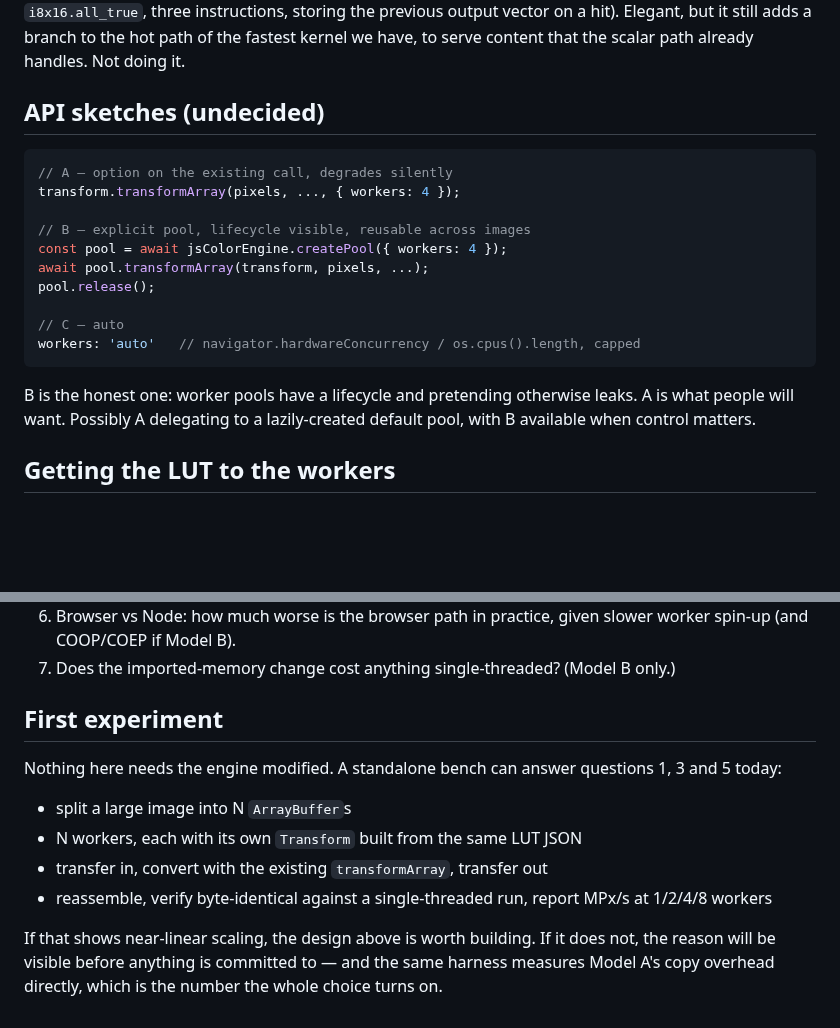
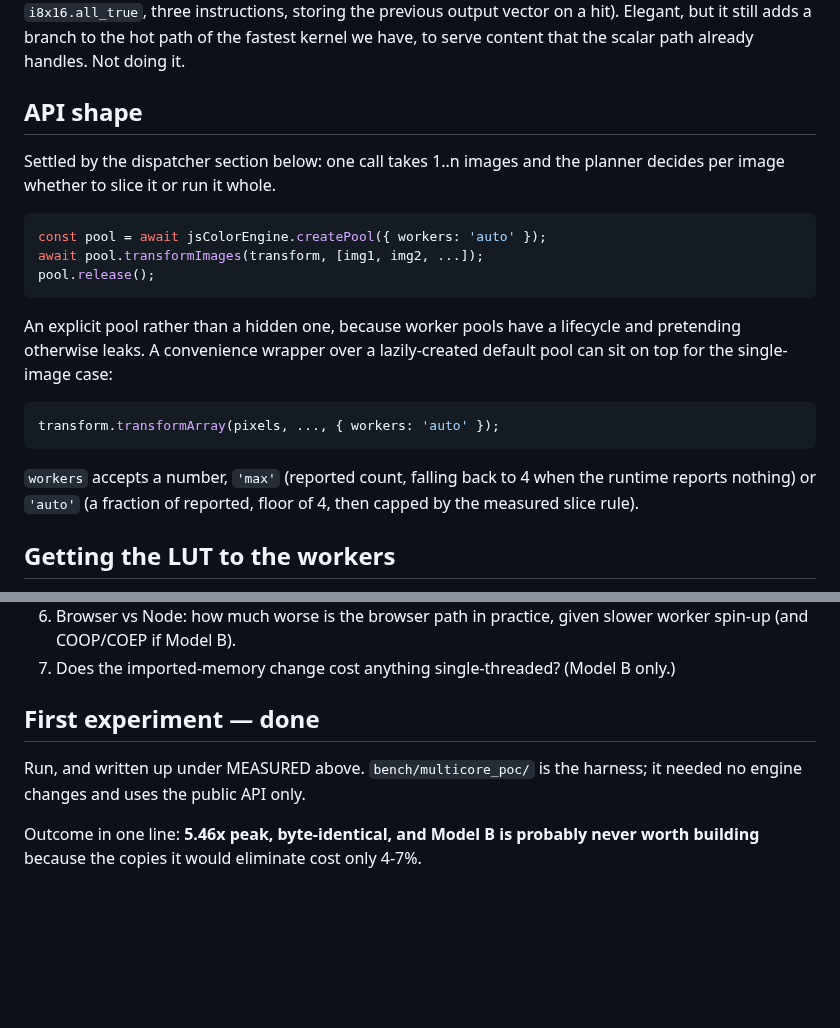
Before and after one commit to glennwilton/jsColorEngine, a Markdown page: docs/deepdive/multicore.md, 2 parts joined by grey strips. Drawn GitHub-style; blank space fills up the shorter version.

Commit message:
docs: de-stale multicore.md after the experiment
Three sections had fallen out of date now that the POC has run:

- The dispatcher was nested under MEASURED as a subsection. It is a
  design proposal, not a measurement result — promoted to its own
  section.
- 'API sketches (undecided)' offered three options; the dispatcher
  settles it. Replaced with the actual shape: an explicit pool taking
  1..n images, with a convenience wrapper over a lazily-created default
  pool for the single-image case, and the max/auto rules stated.
- 'First experiment' described work still to do. It has been done —
  now points at the results.

No new claims; only removing text that would mislead a reader who
started at the top.

````diff
--- a/docs/deepdive/multicore.md
+++ b/docs/deepdive/multicore.md
@@ -277,24 +277,28 @@ vector on a hit). Elegant, but it still adds a branch to the hot path
 of the fastest kernel we have, to serve content that the scalar path
 already handles. Not doing it.
 
-## API sketches (undecided)
+## API shape
+
+Settled by the dispatcher section below: one call takes 1..n images and
+the planner decides per image whether to slice it or run it whole.
 
 ```js
-// A — option on the existing call, degrades silently
-transform.transformArray(pixels, ..., { workers: 4 });
-
-// B — explicit pool, lifecycle visible, reusable across images
-const pool = await jsColorEngine.createPool({ workers: 4 });
-await pool.transformArray(transform, pixels, ...);
+const pool = await jsColorEngine.createPool({ workers: 'auto' });
+await pool.transformImages(transform, [img1, img2, ...]);
 pool.release();
-
-// C — auto
-workers: 'auto'   // navigator.hardwareConcurrency / os.cpus().length, capped
 ```
 
-B is the honest one: worker pools have a lifecycle and pretending
-otherwise leaks. A is what people will want. Possibly A delegating to a
-lazily-created default pool, with B available when control matters.
+An explicit pool rather than a hidden one, because worker pools have a
+lifecycle and pretending otherwise leaks. A convenience wrapper over a
+lazily-created default pool can sit on top for the single-image case:
+
+```js
+transform.transformArray(pixels, ..., { workers: 'auto' });
+```
+
+`workers` accepts a number, `'max'` (reported count, falling back to 4
+when the runtime reports nothing) or `'auto'` (a fraction of reported,
+floor of 4, then capped by the measured slice rule).
 
 ## Getting the LUT to the workers
 
@@ -498,18 +502,11 @@ sits once worker spin-up is counted.
 7. Does the imported-memory change cost anything single-threaded?
    (Model B only.)
 
-## First experiment
+## First experiment — done
 
-Nothing here needs the engine modified. A standalone bench can answer
-questions 1, 3 and 5 today:
+Run, and written up under MEASURED above. `bench/multicore_poc/` is the
+harness; it needed no engine changes and uses the public API only.
 
-- split a large image into N `ArrayBuffer`s
-- N workers, each with its own `Transform` built from the same LUT JSON
-- transfer in, convert with the existing `transformArray`, transfer out
-- reassemble, verify byte-identical against a single-threaded run,
-  report MPx/s at 1/2/4/8 workers
-
-If that shows near-linear scaling, the design above is worth building.
-If it does not, the reason will be visible before anything is committed
-to — and the same harness measures Model A's copy overhead directly,
-which is the number the whole choice turns on.
+Outcome in one line: **5.46x peak, byte-identical, and Model B is
+probably never worth building** because the copies it would eliminate
+cost only 4-7%.
````
Also changed, not shown: other parts of docs/deepdive/multicore.md (+1 -1 lines).
